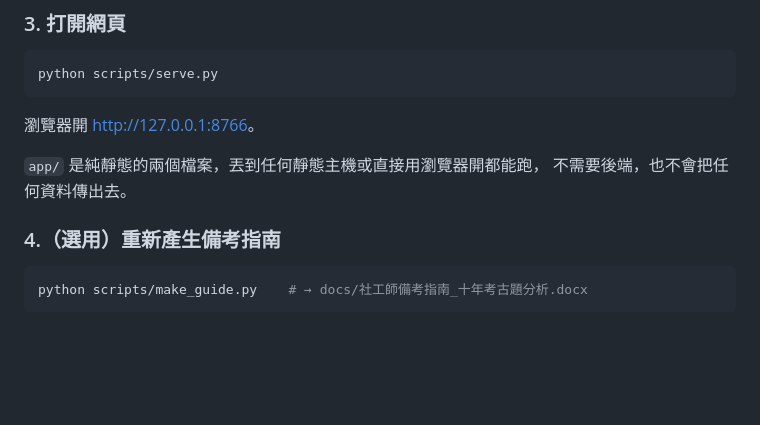
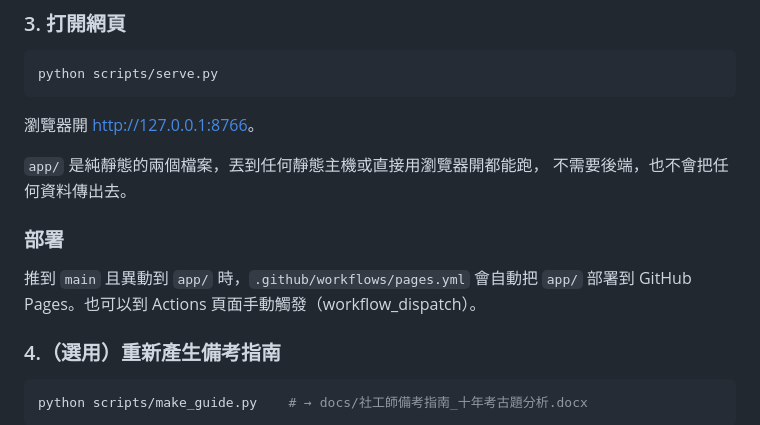
Before and after one commit to 00539/social-worker-exam-tw, a Markdown page: README.md, the part around one of its changes. Rendered like a GitHub page; blank space fills up the shorter version.

Commit message:
README 補上線上網址與部署說明

```diff
--- a/README.md
+++ b/README.md
@@ -70,6 +72,11 @@ python scripts/serve.py
 
 `app/` 是純靜態的兩個檔案，丟到任何靜態主機或直接用瀏覽器開都能跑，
 不需要後端，也不會把任何資料傳出去。
+
+### 部署
+
+推到 `main` 且異動到 `app/` 時，`.github/workflows/pages.yml` 會自動把 `app/`
+部署到 GitHub Pages。也可以到 Actions 頁面手動觸發（workflow_dispatch）。
 
 ### 4.（選用）重新產生備考指南
 
```
Also changed, not shown: other parts of README.md (+2 -0 lines).
